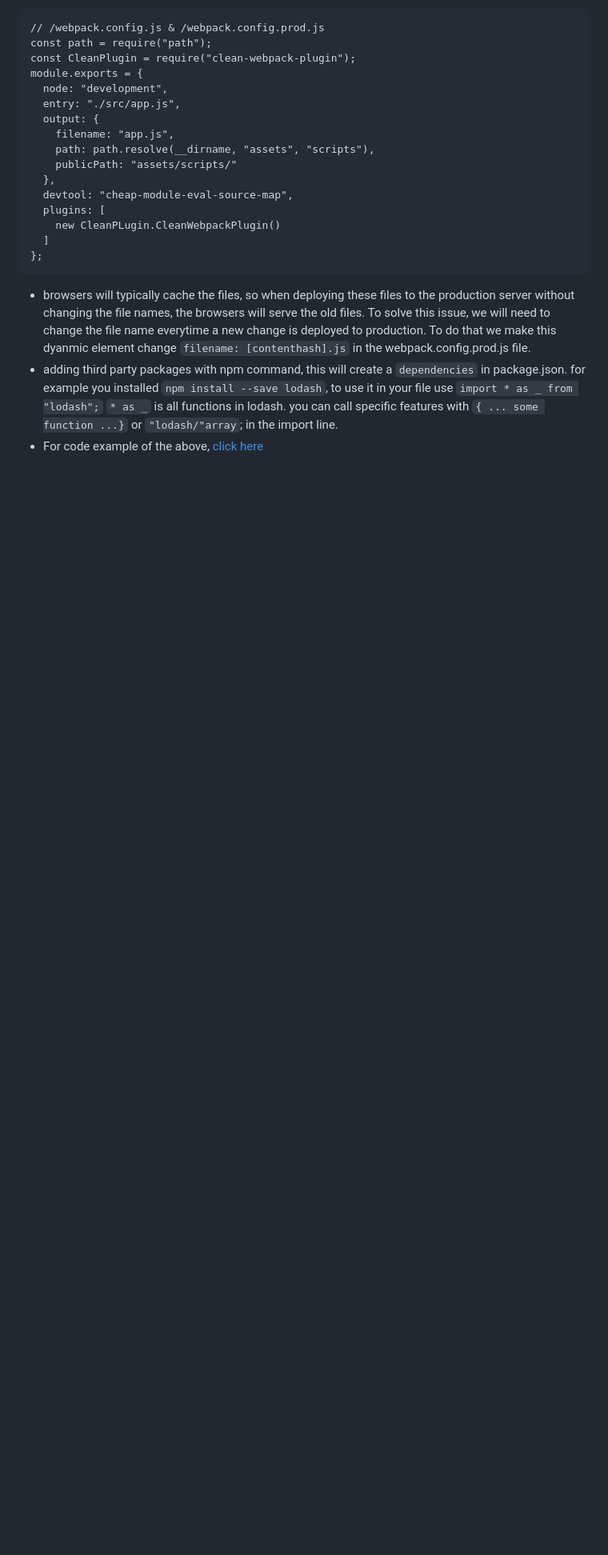
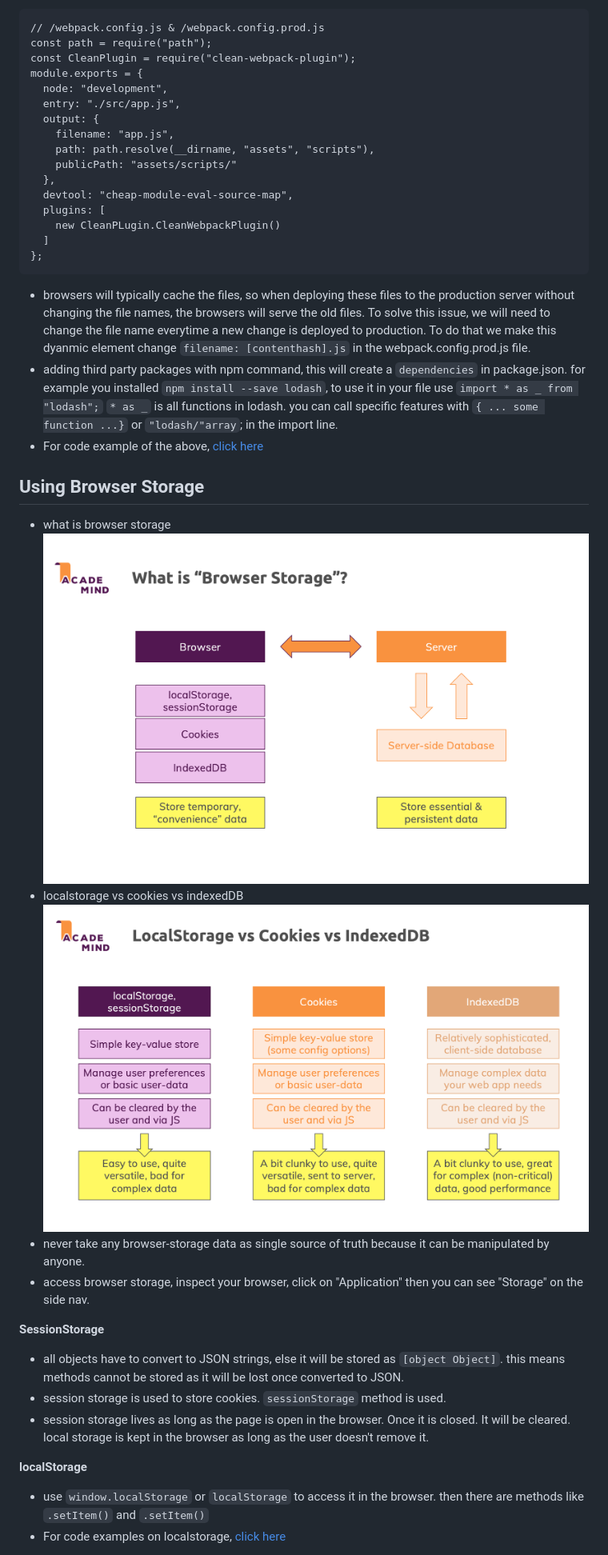
Before and after one commit to chickensmitten/js-basics, a Markdown page: readme.md, the part around the change printed below. Shown: that part at 80% size. Drawn GitHub-style; pictures changed too: public/localstorage-vs-cookies-vs-indexeddb.png (added), public/what-is-browser-storage.png (added); blank space fills up the shorter version.

Commit message:
browser storage

```diff
--- a/readme.md
+++ b/readme.md
@@ -590,3 +590,20 @@ module.exports = {
 - adding third party packages with npm command, this will create a `dependencies` in package.json. for example you installed `npm install --save lodash`, to use it in your file use `import * as _ from "lodash";` `* as _` is all functions in lodash. you can call specific features with `{ ... some function ...}` or `"lodash/"array`; in the import line.
 - For code example of the above, [click here](/18_javascript-tooling-and-workflow-project/)
 
+## Using Browser Storage
+- what is browser storage
+![browser-storage](/public/what-is-browser-storage.png)
+- localstorage vs cookies vs indexedDB
+![localstorage-vs-cookies-vs-indexeddb](/public/localstorage-vs-cookies-vs-indexeddb.png)
+- never take any browser-storage data as single source of truth because it can be manipulated by anyone.
+- access browser storage, inspect your browser, click on "Application" then you can see "Storage" on the side nav.
+
+**SessionStorage**
+- all objects have to convert to JSON strings, else it will be stored as `[object Object]`. this means methods cannot be stored as it will be lost once converted to JSON.
+- session storage is used to store cookies. `sessionStorage` method is used.
+- session storage lives as long as the page is open in the browser. Once it is closed. It will be cleared. local storage is kept in the browser as long as the user doesn't remove it.
+
+**localStorage**
+- use `window.localStorage` or `localStorage` to access it in the browser. then there are methods like `.setItem()` and `.setItem()`
+- For code examples on localstorage, [click here](/19_browser-storage-project/localstorage.js)
+
```
Also changed, not shown: other parts of readme.md (+13 -0 lines), 5 other files.
